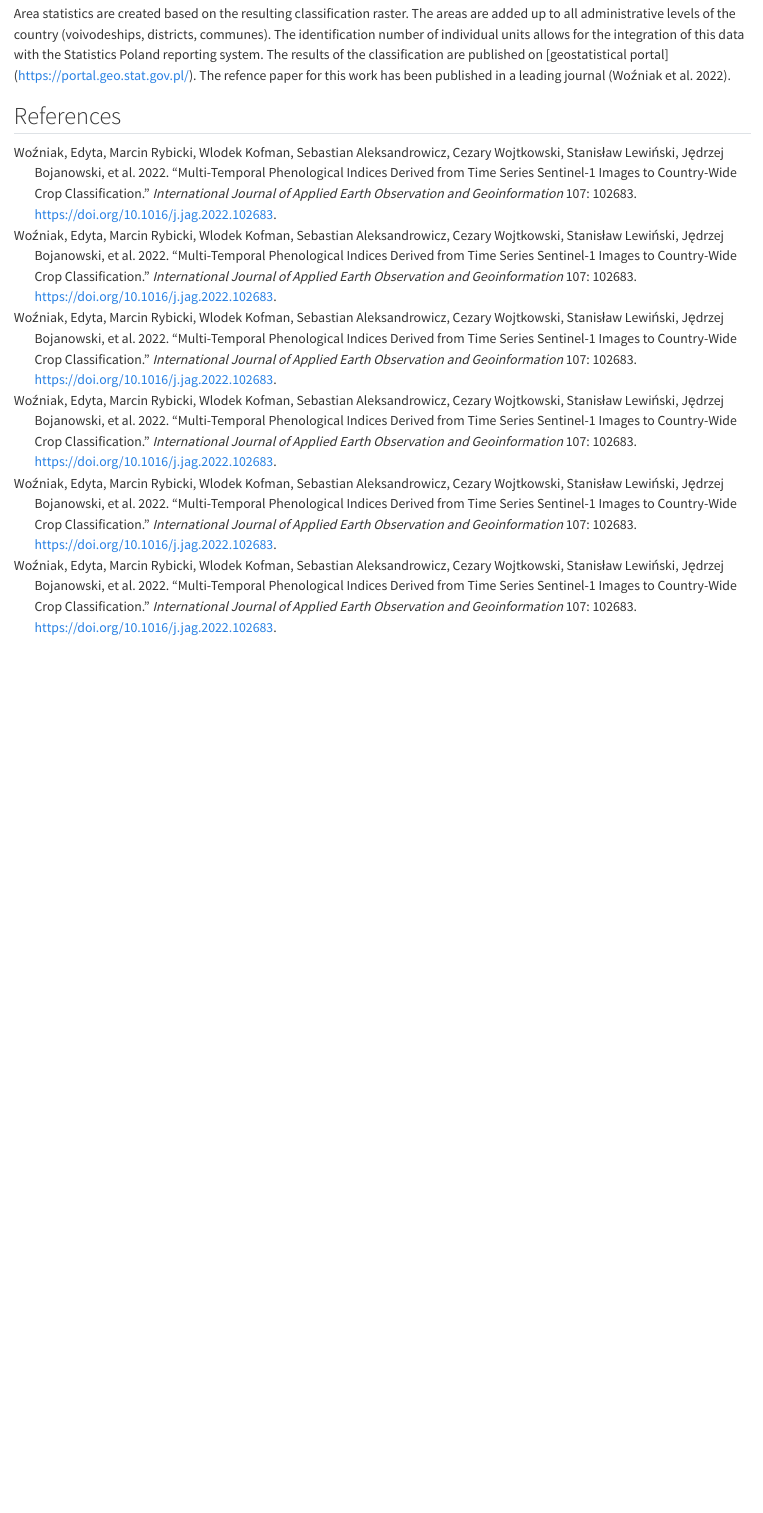
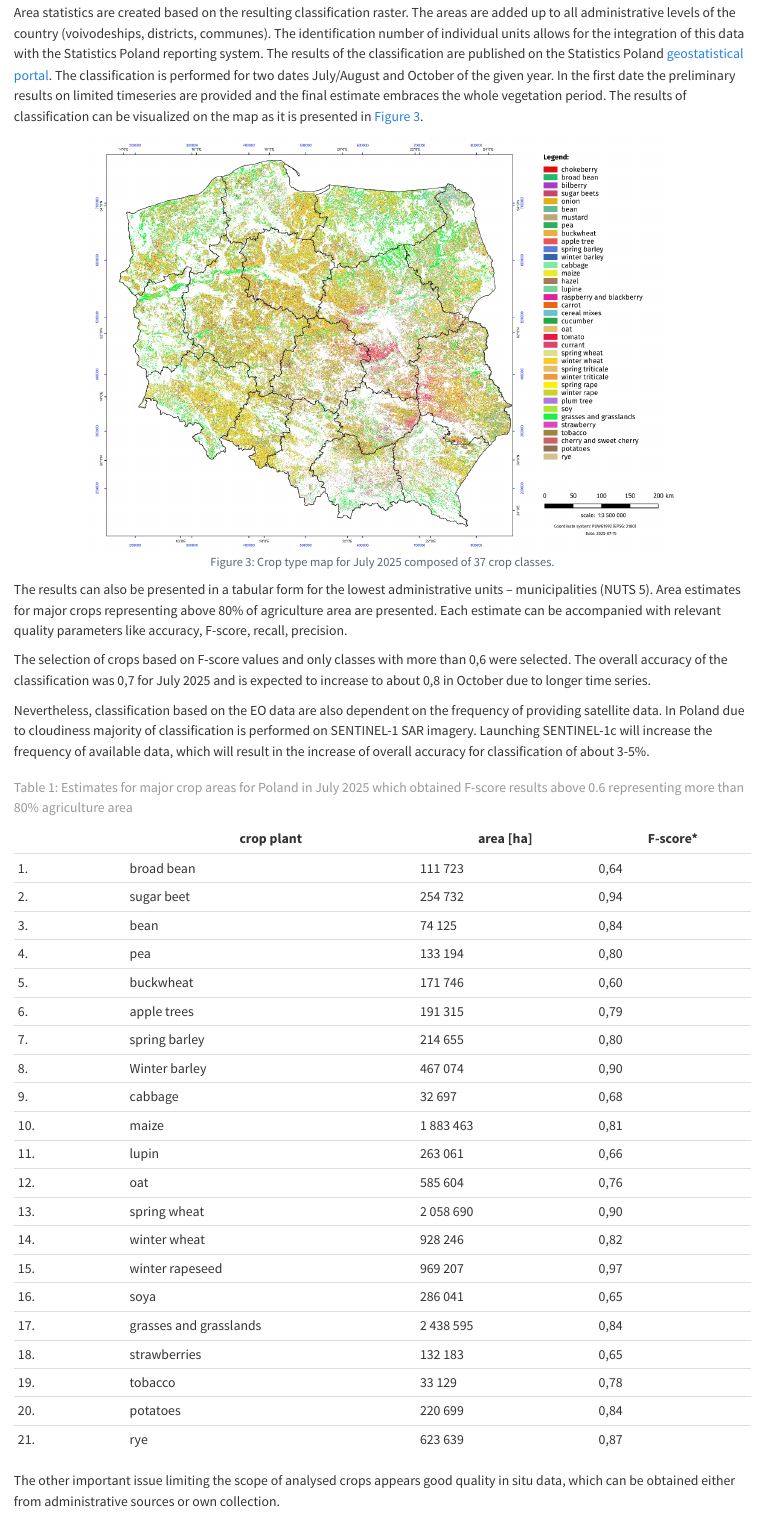
Before and after one commit to FAO-EOSTAT/UN-Handbook, a Quarto document (ct_poland.qmd): the page in a window 1100 px wide, from 5640 px down before the commit and from 5680 px down after it, so that both start at the same text. Rendered offline with R 4.5, knitr and Pandoc in place of Quarto, with nearby package versions.

Commit message:
revised chapter on crop type mapping in Poland

````diff
--- a/ct_poland.qmd
+++ b/ct_poland.qmd
@@ -1,5 +1,5 @@
 ---
-title: "Crop monitoring with SAR images in Poland"
+title: "Crop monitoring with Sentinel-1 and Sentinel-2 images in Poland"
 author: "Artur Laczynski, Przemysław Slesiński, Natalia Kotulak"
 format: html
 ---
@@ -138,4 +138,68 @@ Validation of the classification results is carried out using in-situ  data (the
 
 ## Crop map publishing
 
-Area statistics are created based on the resulting classification raster. The areas are added up to all administrative levels of the country (voivodeships, districts, communes). The identification number of individual units allows for the integration of this data with the Statistics Poland reporting system. The results of the classification are published on [geostatistical portal] (https://portal.geo.stat.gov.pl/). The refence paper for this work has been published in a leading journal [@Wozniak2022].
+Area statistics are created based on the resulting classification raster. The areas are added up to all administrative levels of the country (voivodeships, districts, communes). The identification number of individual units allows for the integration of this data with the Statistics Poland reporting system. The results of the classification are published on the Statistics Poland [geostatistical portal](https://portal.geo.stat.gov.pl/).  The classification is performed for two dates July/August and October of the given year. In the first date the preliminary results on limited
+timeseries are provided and the final estimate embraces the whole
+vegetation period. The results of classification can be visualized on the map as it is
+presented in @fig-cls-poland.
+
+```{r}
+#| echo: FALSE
+#| label: fig-cls-poland
+#| out-width: 80%
+#| fig-cap: |
+#|   Crop type map for July 2025 composed of 37 crop classes.
+#| fig-align: center
+knitr::include_graphics("./images/ct_poland/classification.png")
+```
+
+
+The results can also be presented in a tabular form for the lowest
+administrative units -- municipalities (NUTS 5). Area
+estimates for major crops representing above 80% of agriculture area are
+presented. Each estimate can be accompanied with relevant quality
+parameters like accuracy, F-score, recall, precision.
+
+The selection of crops based on F-score values and only classes with
+more than 0,6 were selected. The overall accuracy of the classification
+was 0,7 for July 2025 and is expected to increase to about 0,8 in
+October due to longer time series.
+
+Nevertheless, classification based on the EO data are also dependent on
+the frequency of providing satellite data. In Poland due to cloudiness
+majority of classification is performed on SENTINEL-1 SAR imagery.
+Launching SENTINEL-1c will increase the frequency of available data,
+which will result in the increase of overall accuracy for classification
+of about 3-5%.
+
+|            |     crop plant                |     area  [ha]    |     F-score*    |
+|------------|-------------------------------|-------------------|-----------------|
+|     1.     |     broad bean                |     111 723       |     0,64        |
+|     2.     |     sugar beet                |     254 732       |     0,94        |
+|     3.     |     bean                      |     74 125        |     0,84        |
+|     4.     |     pea                       |     133 194       |     0,80        |
+|     5.     |     buckwheat                 |     171 746       |     0,60        |
+|     6.     |     apple trees               |     191 315       |     0,79        |
+|     7.     |     spring barley             |     214 655       |     0,80        |
+|     8.     |     Winter barley             |     467 074       |     0,90        |
+|     9.     |     cabbage                   |     32 697        |     0,68        |
+|     10.    |     maize                     |     1 883 463     |     0,81        |
+|     11.    |     lupin                     |     263 061       |     0,66        |
+|     12.    |     oat                       |     585 604       |     0,76        |
+|     13.    |     spring wheat              |     2 058 690     |     0,90        |
+|     14.    |     winter wheat              |     928 246       |     0,82        |
+|     15.    |     winter rapeseed           |     969 207       |     0,97        |
+|     16.    |     soya                      |     286 041       |     0,65        |
+|     17.    |     grasses and grasslands    |     2 438 595     |     0,84        |
+|     18.    |     strawberries              |     132 183       |     0,65        |
+|     19.    |     tobacco                   |     33 129        |     0,78        |
+|     20.    |     potatoes                  |     220 699       |     0,84        |
+|     21.    |     rye                       |     623 639       |     0,87        |
+
+: Estimates for major crop areas for Poland in July 2025 which
+obtained F-score results above 0.6 representing more than 80%
+agriculture area {#tbl-crop-types-poland}
+
+The other important issue limiting the scope of analysed crops appears
+good quality in situ data, which can be obtained either from
+administrative sources or own collection.
````
Also changed, not shown: docs/search.json, images/ct_poland/classification.png (added), ct_poland.qmd (22 more changed lines), 38 other files.
